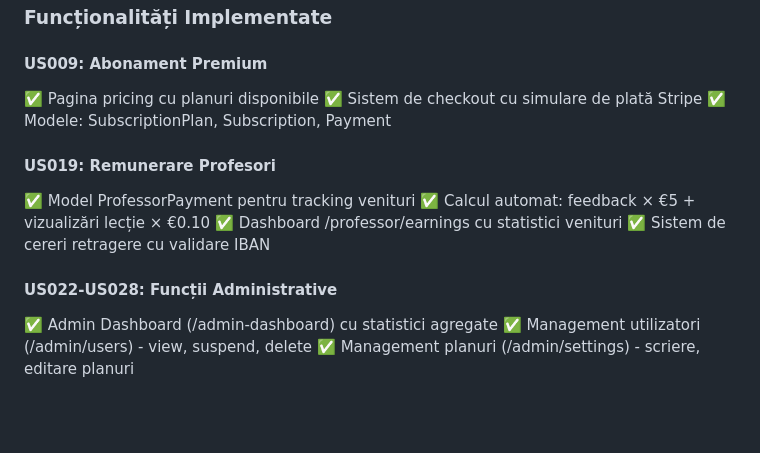
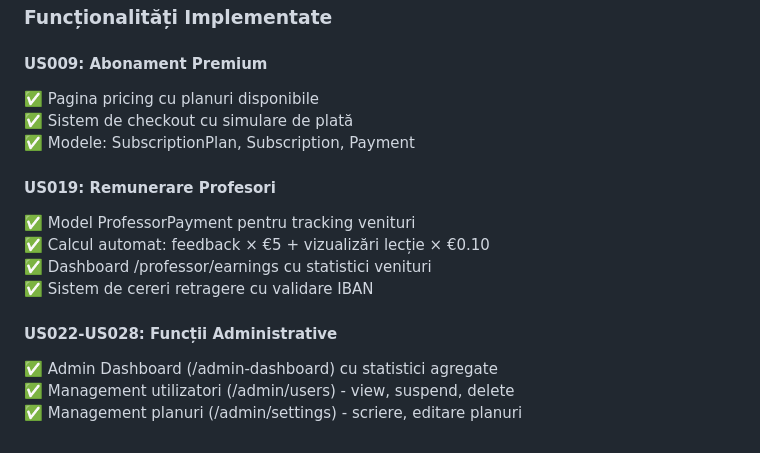
Before and after one commit to Alexandru-Gaby/EnglishMaster, a Markdown page: README.md, the part around the change. GitHub-like rendering; blank space fills up the shorter version.

Commit message:
Sprint 6

```diff
--- a/README.md
+++ b/README.md
@@ -217,17 +217,17 @@ Detalii Lecție:
 ### Funcționalități Implementate
 
 #### US009: Abonament Premium
-✅ Pagina pricing cu planuri disponibile
-✅ Sistem de checkout cu simulare de plată Stripe
+✅ Pagina pricing cu planuri disponibile\
+✅ Sistem de checkout cu simulare de plată\
 ✅ Modele: SubscriptionPlan, Subscription, Payment
 
 #### US019: Remunerare Profesori
-✅ Model ProfessorPayment pentru tracking venituri
-✅ Calcul automat: feedback × €5 + vizualizări lecție × €0.10
-✅ Dashboard /professor/earnings cu statistici venituri
+✅ Model ProfessorPayment pentru tracking venituri \
+✅ Calcul automat: feedback × €5 + vizualizări lecție × €0.10\
+✅ Dashboard /professor/earnings cu statistici venituri\
 ✅ Sistem de cereri retragere cu validare IBAN
 
 #### US022-US028: Funcții Administrative
-✅ Admin Dashboard (/admin-dashboard) cu statistici agregate
-✅ Management utilizatori (/admin/users) - view, suspend, delete
+✅ Admin Dashboard (/admin-dashboard) cu statistici agregate\
+✅ Management utilizatori (/admin/users) - view, suspend, delete\
 ✅ Management planuri (/admin/settings) - scriere, editare planuri
```
